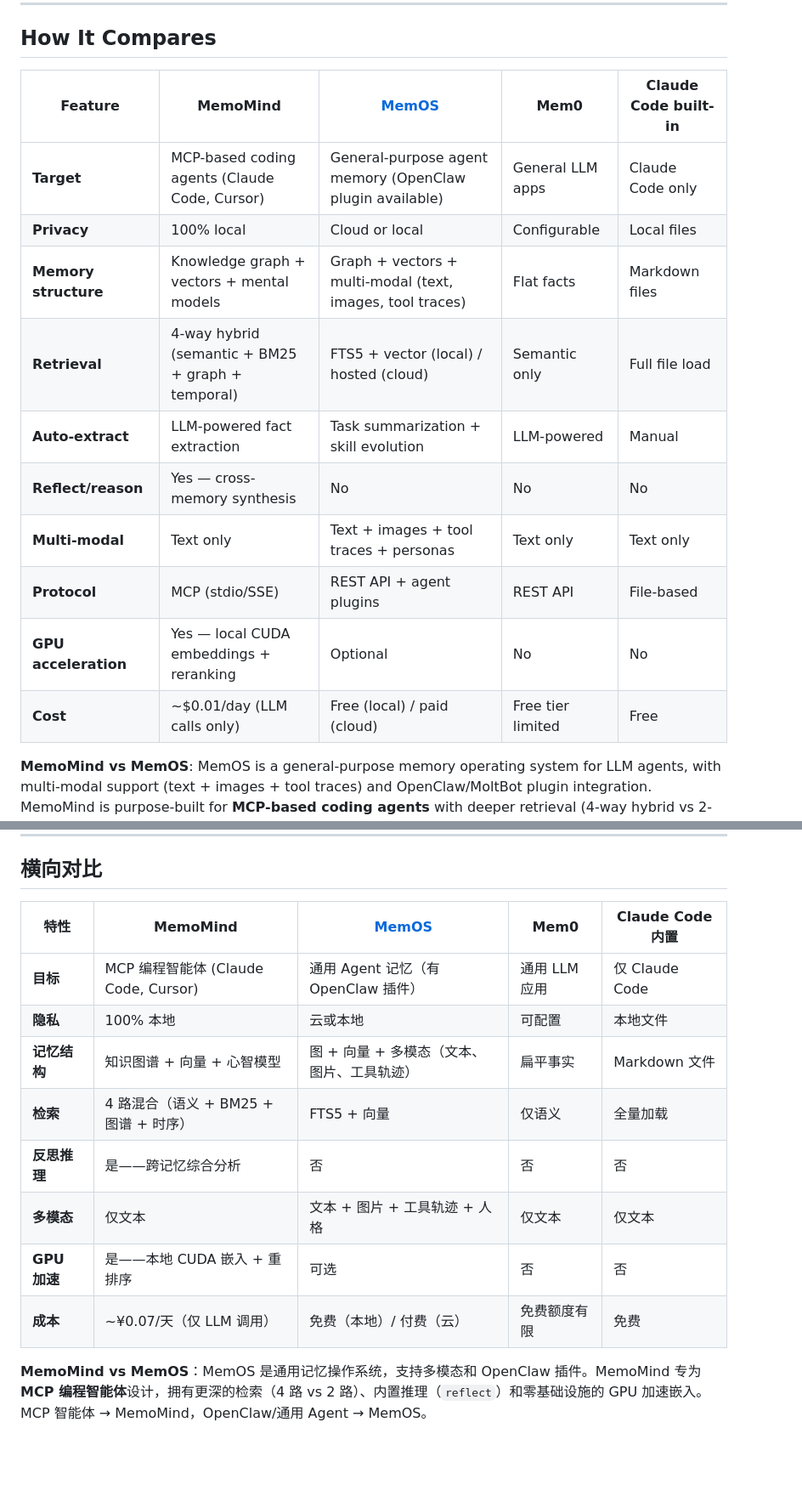
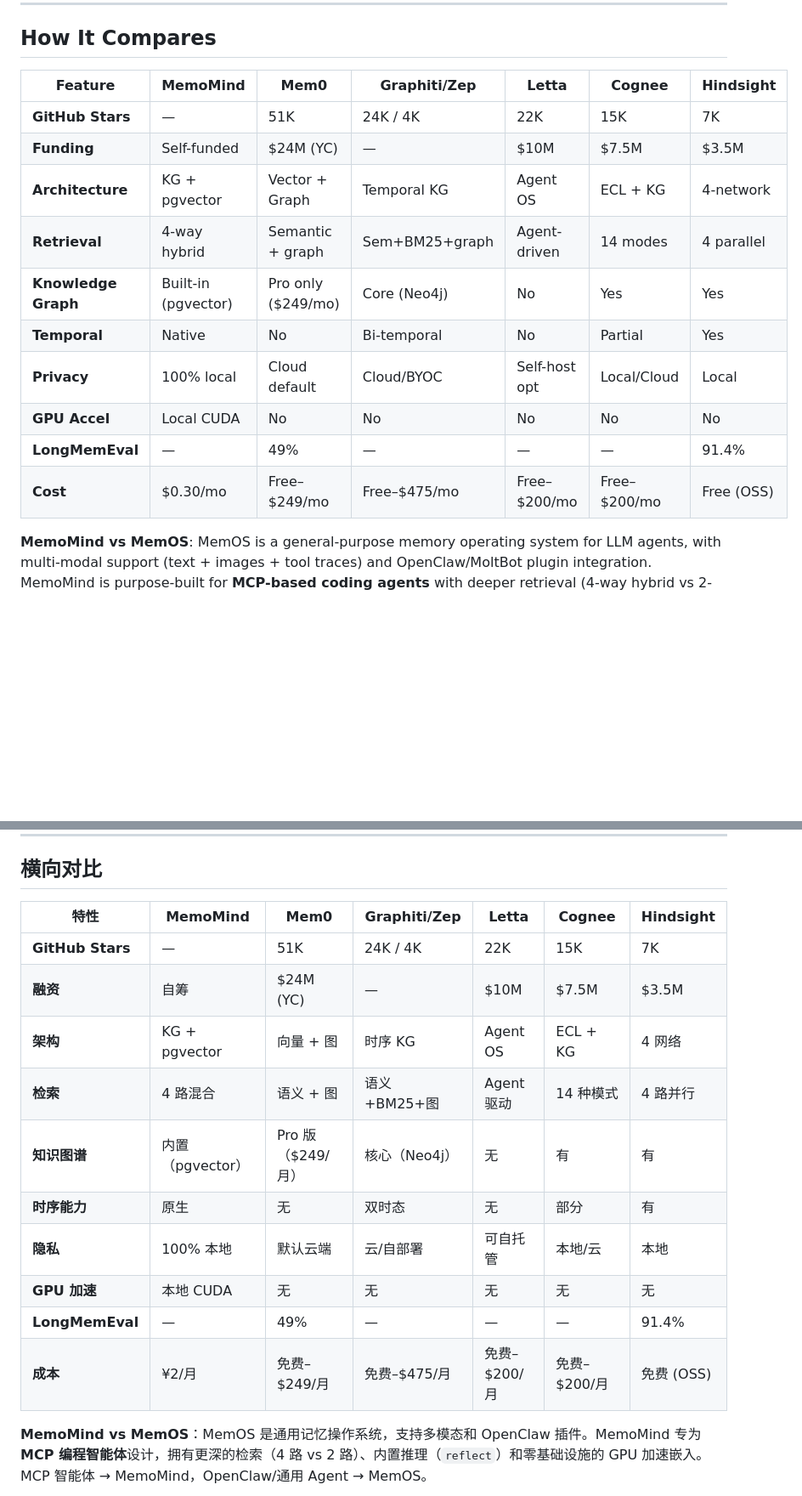
Before and after one commit to 24kchengYe/MemoMind, a Markdown page: README.md, 2 parts joined by grey strips. Shown at 85% size. GitHub-like rendering; blank space fills up the shorter version.

```diff
--- a/README.md
+++ b/README.md
@@ -163,18 +178,18 @@ Import once with `import_daylife.py`, then the daily sync keeps it updated forev
 
 ## How It Compares
 
-| Feature | MemoMind | [MemOS](https://github.com/MemTensor/MemOS) | Mem0 | Claude Code built-in |
-|---------|----------|------|------|---------------------|
-| **Target** | MCP-based coding agents (Claude Code, Cursor) | General-purpose agent memory (OpenClaw plugin available) | General LLM apps | Claude Code only |
-| **Privacy** | 100% local | Cloud or local | Configurable | Local files |
-| **Memory structure** | Knowledge graph + vectors + mental models | Graph + vectors + multi-modal (text, images, tool traces) | Flat facts | Markdown files |
-| **Retrieval** | 4-way hybrid (semantic + BM25 + graph + temporal) | FTS5 + vector (local) / hosted (cloud) | Semantic only | Full file load |
-| **Auto-extract** | LLM-powered fact extraction | Task summarization + skill evolution | LLM-powered | Manual |
-| **Reflect/reason** | Yes — cross-memory synthesis | No | No | No |
-| **Multi-modal** | Text only | Text + images + tool traces + personas | Text only | Text only |
-| **Protocol** | MCP (stdio/SSE) | REST API + agent plugins | REST API | File-based |
-| **GPU acceleration** | Yes — local CUDA embeddings + reranking | Optional | No | No |
-| **Cost** | ~$0.01/day (LLM calls only) | Free (local) / paid (cloud) | Free tier limited | Free |
+| Feature | MemoMind | Mem0 | Graphiti/Zep | Letta | Cognee | Hindsight |
+|---------|----------|------|--------------|-------|--------|-----------|
+| **GitHub Stars** | — | 51K | 24K / 4K | 22K | 15K | 7K |
+| **Funding** | Self-funded | $24M (YC) | — | $10M | $7.5M | $3.5M |
+| **Architecture** | KG + pgvector | Vector + Graph | Temporal KG | Agent OS | ECL + KG | 4-network |
+| **Retrieval** | 4-way hybrid | Semantic + graph | Sem+BM25+graph | Agent-driven | 14 modes | 4 parallel |
+| **Knowledge Graph** | Built-in (pgvector) | Pro only ($249/mo) | Core (Neo4j) | No | Yes | Yes |
+| **Temporal** | Native | No | Bi-temporal | No | Partial | Yes |
+| **Privacy** | 100% local | Cloud default | Cloud/BYOC | Self-host opt | Local/Cloud | Local |
+| **GPU Accel** | Local CUDA | No | No | No | No | No |
+| **LongMemEval** | — | 49% | — | — | — | 91.4% |
+| **Cost** | $0.30/mo | Free–$249/mo | Free–$475/mo | Free–$200/mo | Free–$200/mo | Free (OSS) |
 
 **MemoMind vs MemOS**: MemOS is a general-purpose memory operating system for LLM agents, with multi-modal support (text + images + tool traces) and OpenClaw/MoltBot plugin integration. MemoMind is purpose-built for **MCP-based coding agents** with deeper retrieval (4-way hybrid vs 2-way), built-in reasoning (`reflect`), and zero-infrastructure GPU-accelerated local embeddings. Choose based on your agent ecosystem: MCP agents → MemoMind, OpenClaw/general agents → MemOS.
 
@@ -819,16 +850,18 @@ MemoMind 赋予你的 AI 一个**持久、本地、智能的大脑**。不是聊
 
 ## 横向对比
 
-| 特性 | MemoMind | [MemOS](https://github.com/MemTensor/MemOS) | Mem0 | Claude Code 内置 |
-|------|----------|------|------|---------------------|
-| **目标** | MCP 编程智能体 (Claude Code, Cursor) | 通用 Agent 记忆（有 OpenClaw 插件） | 通用 LLM 应用 | 仅 Claude Code |
-| **隐私** | 100% 本地 | 云或本地 | 可配置 | 本地文件 |
-| **记忆结构** | 知识图谱 + 向量 + 心智模型 | 图 + 向量 + 多模态（文本、图片、工具轨迹） | 扁平事实 | Markdown 文件 |
-| **检索** | 4 路混合（语义 + BM25 + 图谱 + 时序） | FTS5 + 向量 | 仅语义 | 全量加载 |
-| **反思推理** | 是——跨记忆综合分析 | 否 | 否 | 否 |
-| **多模态** | 仅文本 | 文本 + 图片 + 工具轨迹 + 人格 | 仅文本 | 仅文本 |
-| **GPU 加速** | 是——本地 CUDA 嵌入 + 重排序 | 可选 | 否 | 否 |
-| **成本** | ~¥0.07/天（仅 LLM 调用） | 免费（本地）/ 付费（云） | 免费额度有限 | 免费 |
+| 特性 | MemoMind | Mem0 | Graphiti/Zep | Letta | Cognee | Hindsight |
+|------|----------|------|--------------|-------|--------|-----------|
+| **GitHub Stars** | — | 51K | 24K / 4K | 22K | 15K | 7K |
+| **融资** | 自筹 | $24M (YC) | — | $10M | $7.5M | $3.5M |
+| **架构** | KG + pgvector | 向量 + 图 | 时序 KG | Agent OS | ECL + KG | 4 网络 |
+| **检索** | 4 路混合 | 语义 + 图 | 语义+BM25+图 | Agent 驱动 | 14 种模式 | 4 路并行 |
+| **知识图谱** | 内置（pgvector） | Pro 版（$249/月） | 核心（Neo4j） | 无 | 有 | 有 |
+| **时序能力** | 原生 | 无 | 双时态 | 无 | 部分 | 有 |
+| **隐私** | 100% 本地 | 默认云端 | 云/自部署 | 可自托管 | 本地/云 | 本地 |
+| **GPU 加速** | 本地 CUDA | 无 | 无 | 无 | 无 | 无 |
+| **LongMemEval** | — | 49% | — | — | — | 91.4% |
+| **成本** | ¥2/月 | 免费–$249/月 | 免费–$475/月 | 免费–$200/月 | 免费–$200/月 | 免费 (OSS) |
 
 **MemoMind vs MemOS**：MemOS 是通用记忆操作系统，支持多模态和 OpenClaw 插件。MemoMind 专为 **MCP 编程智能体**设计，拥有更深的检索（4 路 vs 2 路）、内置推理（`reflect`）和零基础设施的 GPU 加速嵌入。MCP 智能体 → MemoMind，OpenClaw/通用 Agent → MemOS。
 
```
Also changed, not shown: other parts of README.md (+34 -2 lines).
